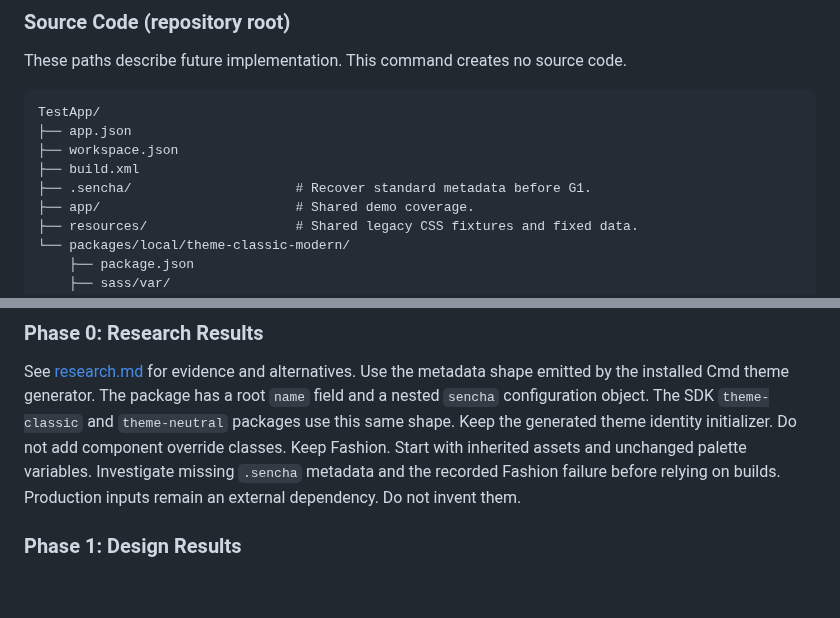
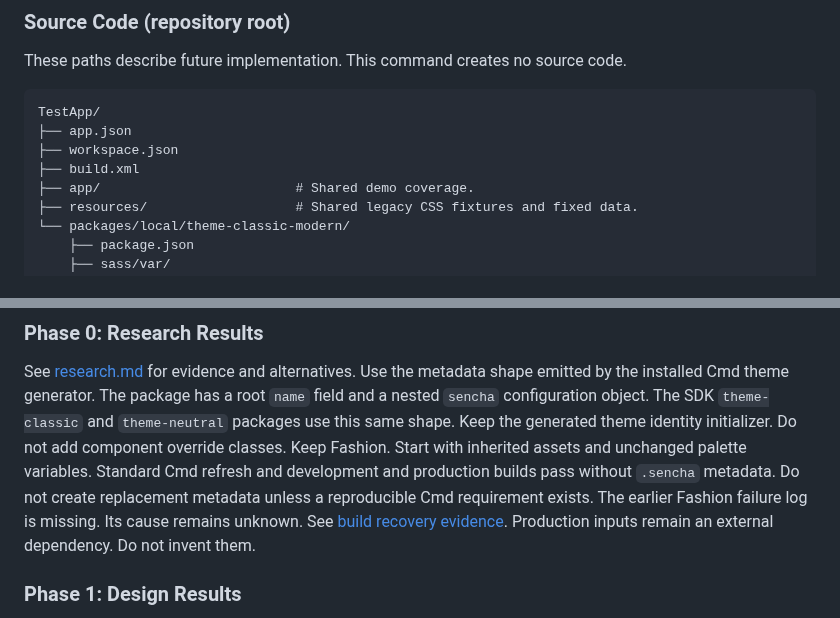
Before and after one commit to ViachaslauStrelnikau/extjs7-classic-theme-upgrade, a Markdown page: specs/001-modernize-classic-theme/plan.md, 2 parts joined by grey strips. GitHub-like rendering; blank space fills up the shorter version.

Commit message:
T065 Reconcile standard build metadata note
Update the plan to match T006. Standard refresh and development and production builds pass without TestApp/.sencha. Keep its absence and the historical Fashion failure cause documented.

```diff
--- a/specs/001-modernize-classic-theme/plan.md
+++ b/specs/001-modernize-classic-theme/plan.md
@@ -111,7 +111,6 @@ TestApp/
 ├── app.json
 ├── workspace.json
 ├── build.xml
-├── .sencha/                     # Recover standard metadata before G1.
 ├── app/                         # Shared demo coverage.
 ├── resources/                   # Shared legacy CSS fixtures and fixed data.
 └── packages/local/theme-classic-modern/
@@ -144,7 +143,10 @@ The package has a root `name` field and a nested `sencha` configuration object.
 The SDK `theme-classic` and `theme-neutral` packages use this same shape.
 Keep the generated theme identity initializer. Do not add component override classes.
 Keep Fashion. Start with inherited assets and unchanged palette variables.
-Investigate missing `.sencha` metadata and the recorded Fashion failure before relying on builds.
+Standard Cmd refresh and development and production builds pass without `.sencha` metadata.
+Do not create replacement metadata unless a reproducible Cmd requirement exists.
+The earlier Fashion failure log is missing. Its cause remains unknown.
+See [build recovery evidence](evidence/build-recovery.md).
 Production inputs remain an external dependency. Do not invent them.
 
 ### Phase 1: Design Results
```
Also changed, not shown: specs/001-modernize-classic-theme/tasks.md (+1 -1 lines).
